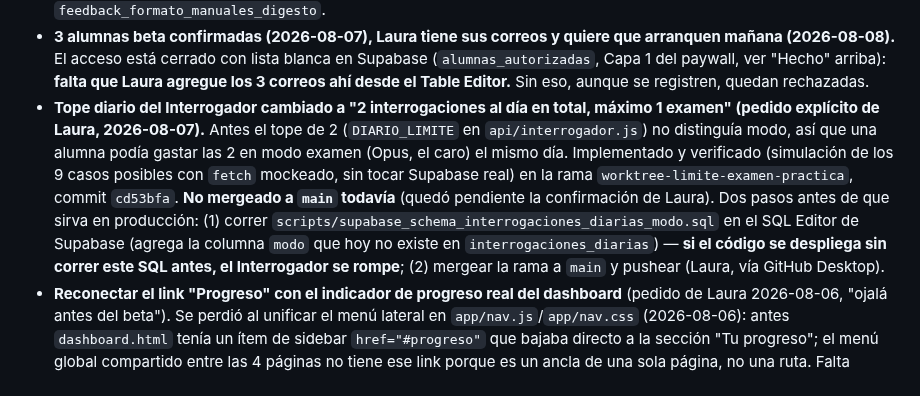
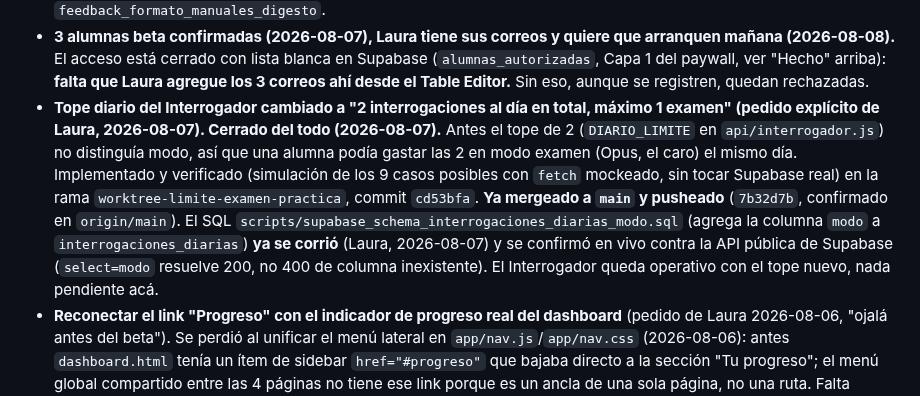
Before and after one commit to lorensaura/Leyes, a Markdown page: docs/camino-a-beta.md, the part around the change. Drawn GitHub-style.

```diff
--- a/docs/camino-a-beta.md
+++ b/docs/camino-a-beta.md
@@ -169,19 +169,19 @@ las alumnas tester (`docs/paywall.md`, memoria `digesto_landing_page_before_beta
   ver "Hecho" arriba): **falta que Laura agregue los 3 correos ahí desde
   el Table Editor.** Sin eso, aunque se registren, quedan rechazadas.
 - **Tope diario del Interrogador cambiado a "2 interrogaciones al día en
-  total, máximo 1 examen" (pedido explícito de Laura, 2026-08-07).**
-  Antes el tope de 2 (`DIARIO_LIMITE` en `api/interrogador.js`) no
-  distinguía modo, así que una alumna podía gastar las 2 en modo examen
-  (Opus, el caro) el mismo día. Implementado y verificado (simulación de
-  los 9 casos posibles con `fetch` mockeado, sin tocar Supabase real) en
-  la rama `worktree-limite-examen-practica`, commit `cd53bfa`. **No
-  mergeado a `main` todavía** (quedó pendiente la confirmación de Laura).
-  Dos pasos antes de que sirva en producción: (1) correr
-  `scripts/supabase_schema_interrogaciones_diarias_modo.sql` en el SQL
-  Editor de Supabase (agrega la columna `modo` que hoy no existe en
-  `interrogaciones_diarias`) — **si el código se despliega sin correr
-  este SQL antes, el Interrogador se rompe**; (2) mergear la rama a
-  `main` y pushear (Laura, vía GitHub Desktop).
+  total, máximo 1 examen" (pedido explícito de Laura, 2026-08-07). Cerrado
+  del todo (2026-08-07).** Antes el tope de 2 (`DIARIO_LIMITE` en
+  `api/interrogador.js`) no distinguía modo, así que una alumna podía
+  gastar las 2 en modo examen (Opus, el caro) el mismo día. Implementado y
+  verificado (simulación de los 9 casos posibles con `fetch` mockeado, sin
+  tocar Supabase real) en la rama `worktree-limite-examen-practica`,
+  commit `cd53bfa`. **Ya mergeado a `main` y pusheado** (`7b32d7b`,
+  confirmado en `origin/main`). El SQL
+  `scripts/supabase_schema_interrogaciones_diarias_modo.sql` (agrega la
+  columna `modo` a `interrogaciones_diarias`) **ya se corrió** (Laura,
+  2026-08-07) y se confirmó en vivo contra la API pública de Supabase
+  (`select=modo` resuelve 200, no 400 de columna inexistente). El
+  Interrogador queda operativo con el tope nuevo, nada pendiente acá.
 - **Reconectar el link "Progreso" con el indicador de progreso real del
   dashboard** (pedido de Laura 2026-08-06, "ojalá antes del beta"). Se
   perdió al unificar el menú lateral en `app/nav.js`/`app/nav.css`
```
Also changed, not shown: docs/interrogador.md (+19 -7 lines).
